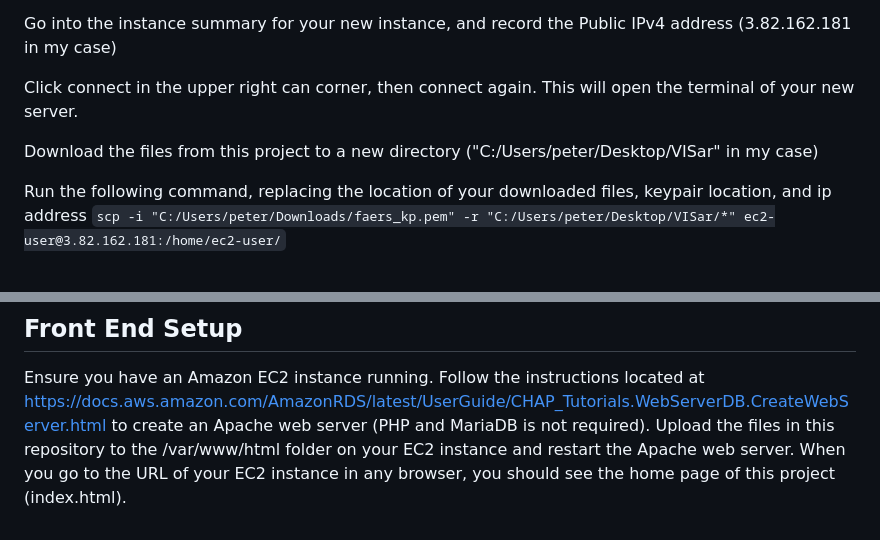
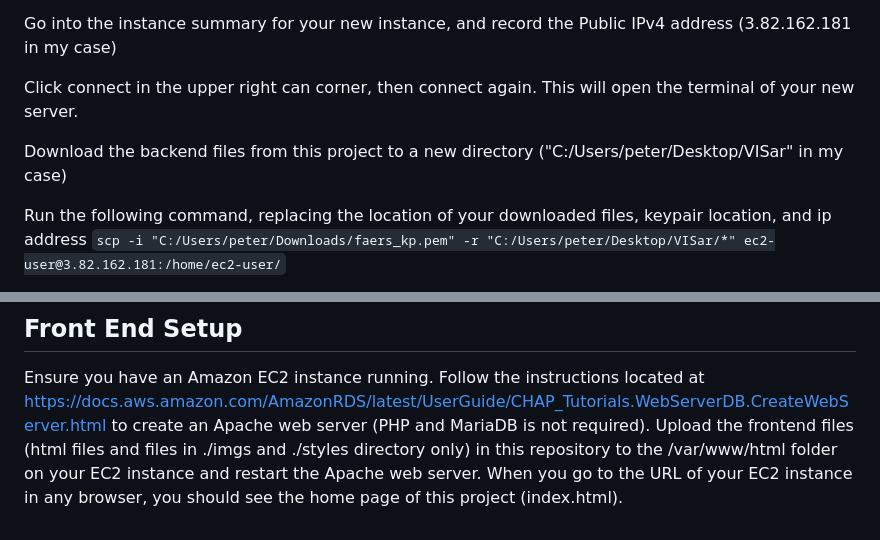
Before and after one commit to micyen/VisAR, a Markdown page: README.md, 2 parts joined by grey strips. Rendered like a GitHub page.

Commit message:
Quick Edit

```diff
--- a/README.md
+++ b/README.md
@@ -18,7 +18,7 @@ Go into the instance summary for your new instance, and record the Public IPv4 a
 
 Click connect in the upper right can corner, then connect again. This will open the terminal of your new server.
 
-Download the files from this project to a new directory ("C:/Users/peter/Desktop/VISar" in my case)
+Download the backend files from this project to a new directory ("C:/Users/peter/Desktop/VISar" in my case)
 
 Run the following command, replacing the location of your downloaded files, keypair location, and ip address
 `scp -i "C:/Users/peter/Downloads/faers_kp.pem" -r "C:/Users/peter/Desktop/VISar/*" ec2-user@3.82.162.181:/home/ec2-user/`
@@ -162,4 +162,4 @@ Run the following command in the directory of your project: (Will take a very lo
 ## Front End Setup
 
 Ensure you have an Amazon EC2 instance running. Follow the instructions located at https://docs.aws.amazon.com/AmazonRDS/latest/UserGuide/CHAP_Tutorials.WebServerDB.CreateWebServer.html to create an Apache web server (PHP and MariaDB is not required).
-Upload the files in this repository to the /var/www/html folder on your EC2 instance and restart the Apache web server. When you go to the URL of your EC2 instance in any browser, you should see the home page of this project (index.html).
+Upload the frontend files (html files and files in ./imgs and ./styles directory only) in this repository to the /var/www/html folder on your EC2 instance and restart the Apache web server. When you go to the URL of your EC2 instance in any browser, you should see the home page of this project (index.html).
```
